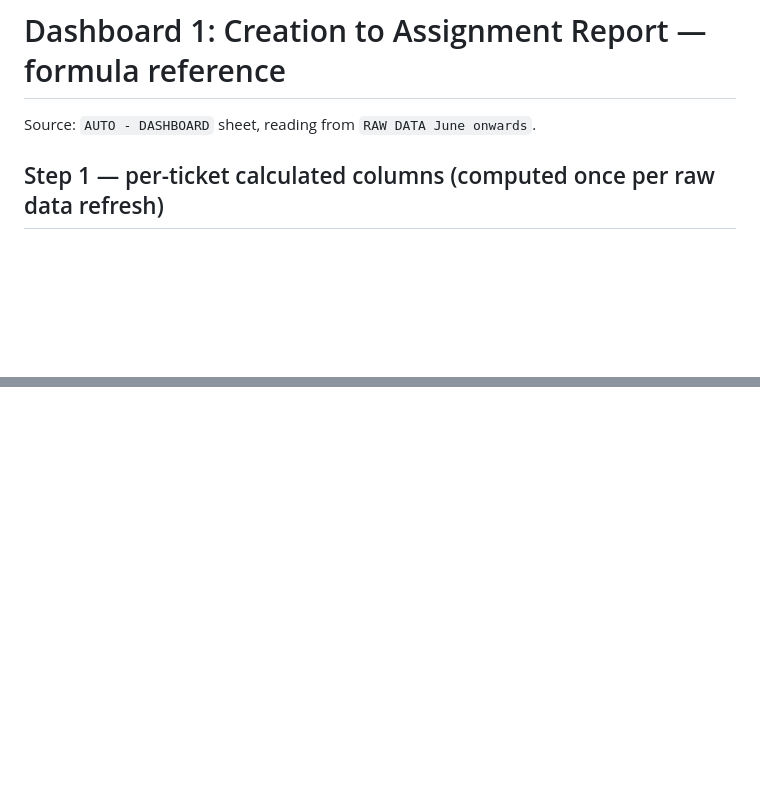
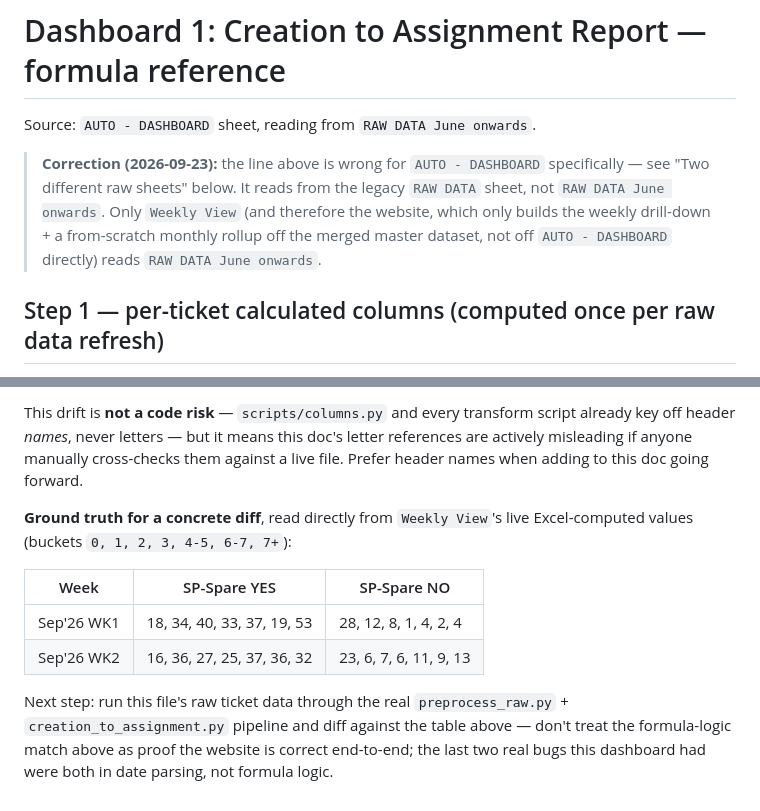
Before and after one commit to KrrishMadaan19/freshdesk-dashboards, a Markdown page: docs/excel_process_notes/01-creation-to-assignment.md, 2 parts joined by grey strips. GitHub-like rendering; blank space fills up the shorter version.

```diff
--- a/docs/excel_process_notes/01-creation-to-assignment.md
+++ b/docs/excel_process_notes/01-creation-to-assignment.md
@@ -1,6 +1,14 @@
 # Dashboard 1: Creation to Assignment Report — formula reference
 
 Source: `AUTO - DASHBOARD` sheet, reading from `RAW DATA June onwards`.
+
+> **Correction (2026-09-23):** the line above is wrong for `AUTO -
+> DASHBOARD` specifically — see "Two different raw sheets" below. It reads
+> from the legacy `RAW DATA` sheet, not `RAW DATA June onwards`. Only
+> `Weekly View` (and therefore the website, which only builds the weekly
+> drill-down + a from-scratch monthly rollup off the merged master
+> dataset, not off `AUTO - DASHBOARD` directly) reads `RAW DATA June
+> onwards`.
 
 ## Step 1 — per-ticket calculated columns (computed once per raw data refresh)
 
@@ -284,0 +361,19 @@ as validated.
+This drift is **not a code risk** — `scripts/columns.py` and every
+transform script already key off header *names*, never letters — but it
+means this doc's letter references are actively misleading if anyone
+manually cross-checks them against a live file. Prefer header names when
+adding to this doc going forward.
+
+**Ground truth for a concrete diff**, read directly from `Weekly View`'s
+live Excel-computed values (buckets `0, 1, 2, 3, 4-5, 6-7, 7+`):
+
+| Week | SP-Spare YES | SP-Spare NO |
+|---|---|---|
+| Sep'26 WK1 | 18, 34, 40, 33, 37, 19, 53 | 28, 12, 8, 1, 4, 2, 4 |
+| Sep'26 WK2 | 16, 36, 27, 25, 37, 36, 32 | 23, 6, 7, 6, 11, 9, 13 |
+
+Next step: run this file's raw ticket data through the real
+`preprocess_raw.py` + `creation_to_assignment.py` pipeline and diff
+against the table above — don't treat the formula-logic match above as
+proof the website is correct end-to-end; the last two real bugs this
+dashboard had were both in date parsing, not formula logic.
```
Also changed, not shown: other parts of docs/excel_process_notes/01-creation-to-assignment.md (+68 -0 lines).
